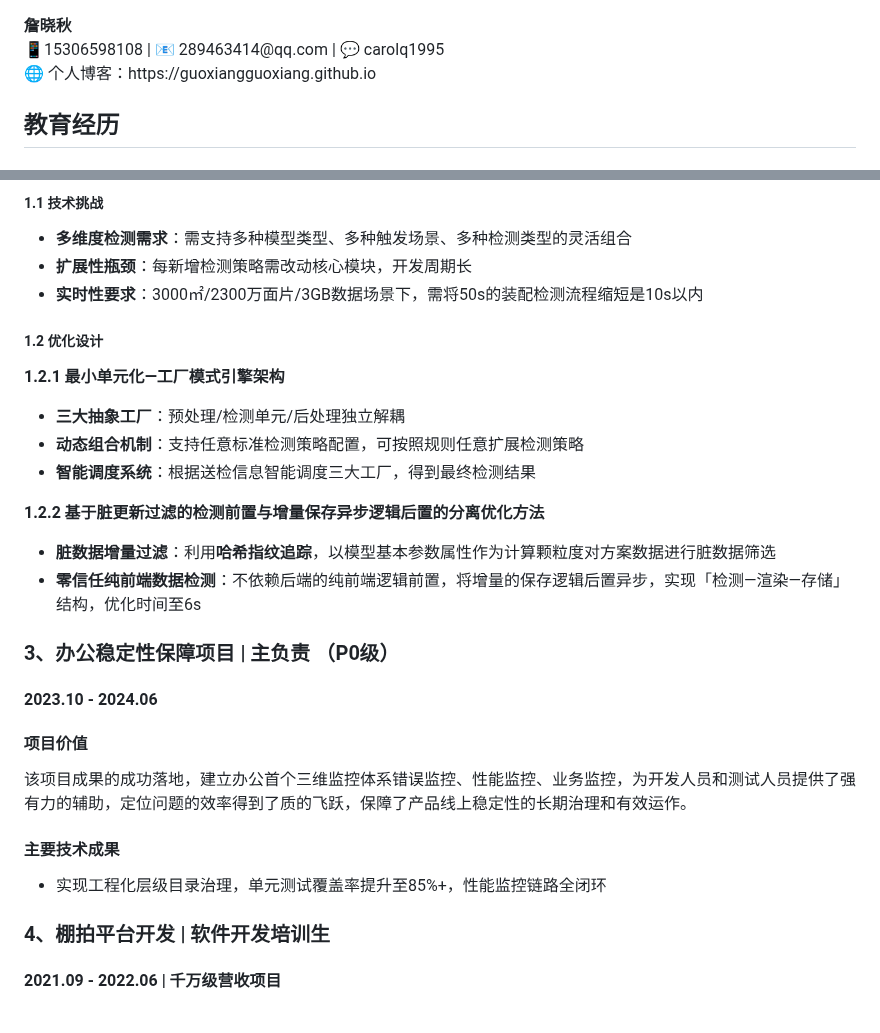
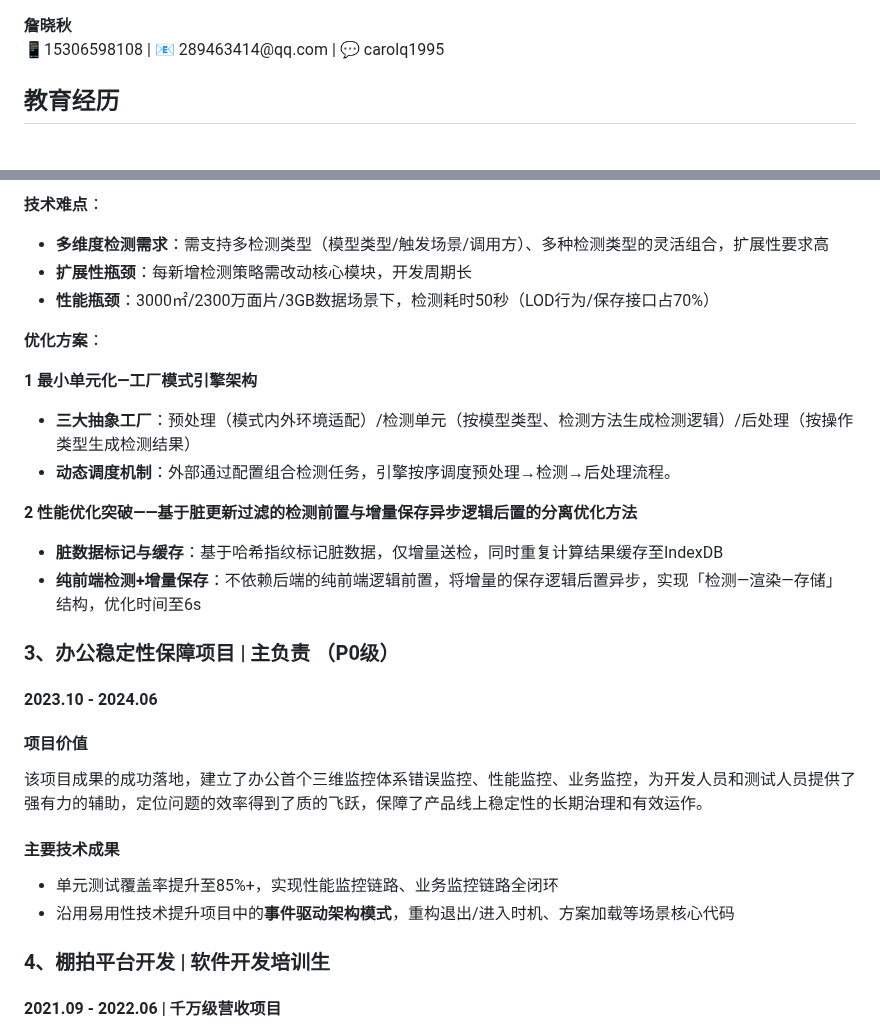
Before and after one commit to guoxiangguoxiang/guoxiangguoxiang.github.io, a Markdown page: README.md, 2 parts joined by grey strips. Rendered like a GitHub page.

```diff
--- a/README.md
+++ b/README.md
@@ -1,7 +1,6 @@
 <div style="display: flex; flex-direction: column; justify-content: center; align-items: center">
   <div style="font-size: 24px; margin: 12px 0px"><strong>詹晓秋</strong></div>
   <div style="font-size: 18px;">📱15306598108 | 📧 289463414@qq.com | 💬 carolq1995</div>
-  <div style="font-size: 18px;margin: 10px 0px">🌐 个人博客：https://guoxiangguoxiang.github.io</div>
 </div>
 
 ## 教育经历
@@ -93,22 +98,21 @@
 
-##### 1.1 技术挑战
+**技术难点**：
 
-- **多维度检测需求**：需支持多种模型类型、多种触发场景、多种检测类型的灵活组合
+- **多维度检测需求**：需支持多检测类型（模型类型/触发场景/调用方）、多种检测类型的灵活组合，扩展性要求高
 - **扩展性瓶颈**：每新增检测策略需改动核心模块，开发周期长
-- **实时性要求**：3000㎡/2300万面片/3GB数据场景下，需将50s的装配检测流程缩短是10s以内
+- **性能瓶颈**：3000㎡/2300万面片/3GB数据场景下，检测耗时50秒（LOD行为/保存接口占70%）
 
-##### 1.2 优化设计
+**优化方案**：
 
-**1.2.1 最小单元化—工厂模式引擎架构**
+**1 最小单元化—工厂模式引擎架构**
 
-- **三大抽象工厂**：预处理/检测单元/后处理独立解耦
-- **动态组合机制**：支持任意标准检测策略配置，可按照规则任意扩展检测策略
-- **智能调度系统**：根据送检信息智能调度三大工厂，得到最终检测结果
+- **三大抽象工厂**：预处理（模式内外环境适配）/检测单元（按模型类型、检测方法生成检测逻辑）/后处理（按操作类型生成检测结果）
+- **动态调度机制**：外部通过配置组合检测任务，引擎按序调度预处理→检测→后处理流程。
 
-**1.2.2 基于脏更新过滤的检测前置与增量保存异步逻辑后置的分离优化方法**
+**2 性能优化突破——基于脏更新过滤的检测前置与增量保存异步逻辑后置的分离优化方法**
 
-- **脏数据增量过滤**：利用**哈希指纹追踪**，以模型基本参数属性作为计算颗粒度对方案数据进行脏数据筛选
-- **零信任纯前端数据检测**：不依赖后端的纯前端逻辑前置，将增量的保存逻辑后置异步，实现「检测—渲染—存储」结构，优化时间至6s
+- **脏数据标记与缓存**：基于哈希指纹标记脏数据，仅增量送检，同时重复计算结果缓存至IndexDB
+- **纯前端检测+增量保存**：不依赖后端的纯前端逻辑前置，将增量的保存逻辑后置异步，实现「检测—渲染—存储」结构，优化时间至6s
 
 ### 3、办公稳定性保障项目 | 主负责 （P0级）
 
@@ -116,11 +120,12 @@
 
 #### 项目价值
 
-该项目成果的成功落地，建立办公首个三维监控体系错误监控、性能监控、业务监控，为开发人员和测试人员提供了强有力的辅助，定位问题的效率得到了质的飞跃，保障了产品线上稳定性的长期治理和有效运作。
+该项目成果的成功落地，建立了办公首个三维监控体系错误监控、性能监控、业务监控，为开发人员和测试人员提供了强有力的辅助，定位问题的效率得到了质的飞跃，保障了产品线上稳定性的长期治理和有效运作。
 
 #### 主要技术成果
 
-- 实现工程化层级目录治理，单元测试覆盖率提升至85%+，性能监控链路全闭环
+- 单元测试覆盖率提升至85%+，实现性能监控链路、业务监控链路全闭环
+- 沿用易用性技术提升项目中的**事件驱动架构模式**，重构退出/进入时机、方案加载等场景核心代码
 
 ### 4、棚拍平台开发 | 软件开发培训生
 
```
Also changed, not shown: other parts of README.md (+27 -21 lines).
